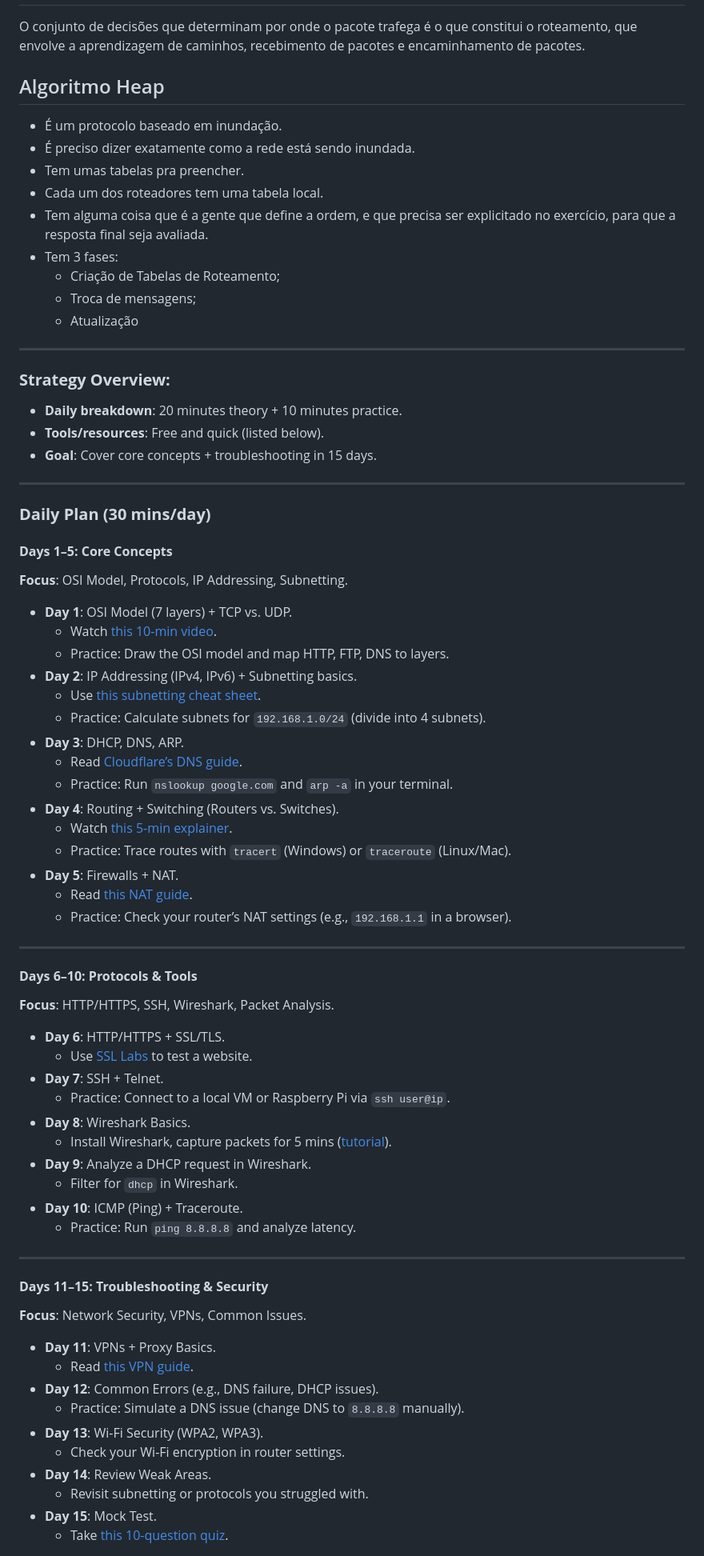
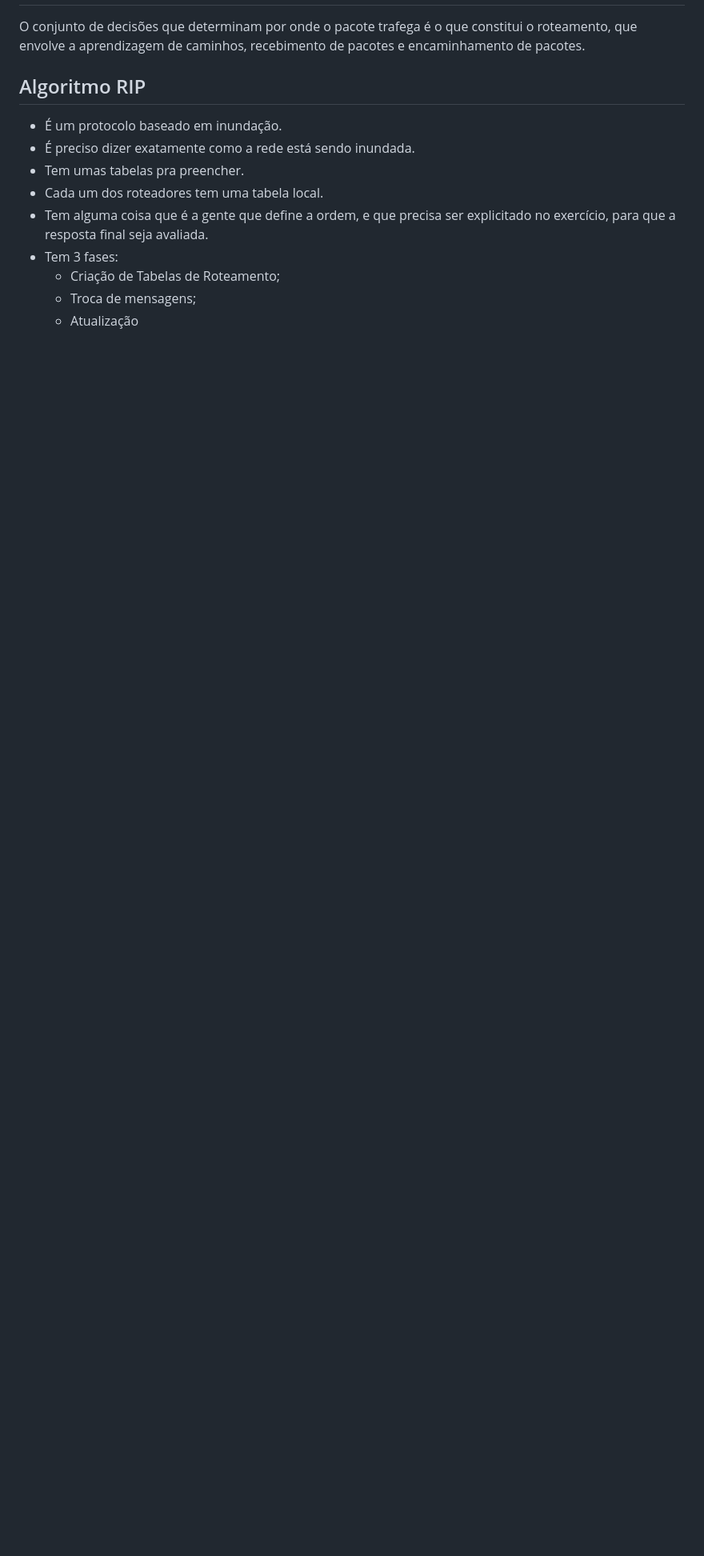
Before and after one commit to SorayaFerreira/programa-estagio-soraya, a Markdown page: content/networks.md, the part around the change printed below. Shown: that part at 80% size. GitHub-like rendering; blank space fills up the shorter version.

Commit message:
(watering): sobre networks e expressões regulares

```diff
--- a/content/networks.md
+++ b/content/networks.md
@@ -224,7 +187,7 @@ representado por algo que possa expressar 0s e 1s.
 # Algoritmos de Roteamento
 O conjunto de decisões que determinam por onde o pacote trafega é o que constitui o roteamento, que envolve a aprendizagem de caminhos, recebimento de pacotes e encaminhamento de pacotes.
 
-## Algoritmo Heap
+## Algoritmo RIP
 - É um protocolo baseado em inundação.
 - É preciso dizer exatamente como a rede está sendo inundada.
 - Tem umas tabelas pra preencher.
@@ -235,63 +198,3 @@ O conjunto de decisões que determinam por onde o pacote trafega é o que consti
   - Troca de mensagens;
   - Atualização
 
-
----
-
-### **Strategy Overview:**
-- **Daily breakdown**: 20 minutes theory + 10 minutes practice.
-- **Tools/resources**: Free and quick (listed below).
-- **Goal**: Cover core concepts + troubleshooting in 15 days.
-
----
-
-### **Daily Plan (30 mins/day)**
-
-#### **Days 1–5: Core Concepts**
-**Focus**: OSI Model, Protocols, IP Addressing, Subnetting.
-- **Day 1**: OSI Model (7 layers) + TCP vs. UDP.
-  - Watch [this 10-min video](https://www.youtube.com/watch?v=vv4y_uOneC0).
-  - Practice: Draw the OSI model and map HTTP, FTP, DNS to layers.
-- **Day 2**: IP Addressing (IPv4, IPv6) + Subnetting basics.
-  - Use [this subnetting cheat sheet](https://www.aelius.com/njh/subnet_sheet.html).
-  - Practice: Calculate subnets for `192.168.1.0/24` (divide into 4 subnets).
-- **Day 3**: DHCP, DNS, ARP.
-  - Read [Cloudflare’s DNS guide](https://www.cloudflare.com/learning/dns/).
-  - Practice: Run `nslookup google.com` and `arp -a` in your terminal.
-- **Day 4**: Routing + Switching (Routers vs. Switches).
-  - Watch [this 5-min explainer](https://www.youtube.com/watch?v=Ofjsh_E4HFY).
-  - Practice: Trace routes with `tracert` (Windows) or `traceroute` (Linux/Mac).
-- **Day 5**: Firewalls + NAT.
-  - Read [this NAT guide](https://www.geeksforgeeks.org/network-address-translation-nat/).
-  - Practice: Check your router’s NAT settings (e.g., `192.168.1.1` in a browser).
-
----
-
-#### **Days 6–10: Protocols & Tools**
-**Focus**: HTTP/HTTPS, SSH, Wireshark, Packet Analysis.
-- **Day 6**: HTTP/HTTPS + SSL/TLS.
-  - Use [SSL Labs](https://www.ssllabs.com/ssltest/) to test a website.
-- **Day 7**: SSH + Telnet.
-  - Practice: Connect to a local VM or Raspberry Pi via `ssh user@ip`.
-- **Day 8**: Wireshark Basics.
-  - Install Wireshark, capture packets for 5 mins ([tutorial](https://www.youtube.com/watch?v=TkCSr30UojM)).
-- **Day 9**: Analyze a DHCP request in Wireshark.
-  - Filter for `dhcp` in Wireshark.
-- **Day 10**: ICMP (Ping) + Traceroute.
-  - Practice: Run `ping 8.8.8.8` and analyze latency.
-
----
-
-#### **Days 11–15: Troubleshooting & Security**
-**Focus**: Network Security, VPNs, Common Issues.
-- **Day 11**: VPNs + Proxy Basics.
-  - Read [this VPN guide](https://nordvpn.com/blog/what-is-a-vpn/).
-- **Day 12**: Common Errors (e.g., DNS failure, DHCP issues).
-  - Practice: Simulate a DNS issue (change DNS to `8.8.8.8` manually).
-- **Day 13**: Wi-Fi Security (WPA2, WPA3).
-  - Check your Wi-Fi encryption in router settings.
-- **Day 14**: Review Weak Areas.
-  - Revisit subnetting or protocols you struggled with.
-- **Day 15**: Mock Test.
-  - Take [this 10-question quiz](https://www.proprofs.com/quiz-school/story.php?title=network-fundamentals).
-
```
Also changed, not shown: other parts of content/networks.md (+21 -74 lines), content/abstraction.md (+14 -0 lines), content/tests.md (+9 -0 lines), media/encapsulated_layers.png (added), media/osi_model.png (added).
